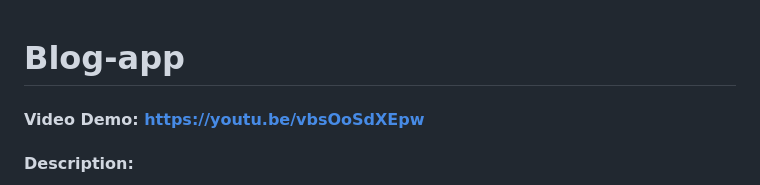
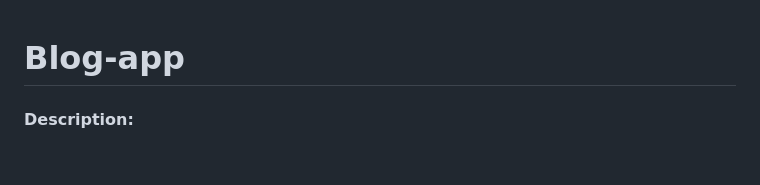
Before and after one commit to itsankk05/Blog-app, a Markdown page: README.md, the part around the change. Rendered like a GitHub page; blank space fills up the shorter version.

```diff
--- a/README.md
+++ b/README.md
@@ -1,6 +1,4 @@
 # Blog-app
-
-#### Video Demo: https://youtu.be/vbsOoSdXEpw
 
 #### Description:
 
```
